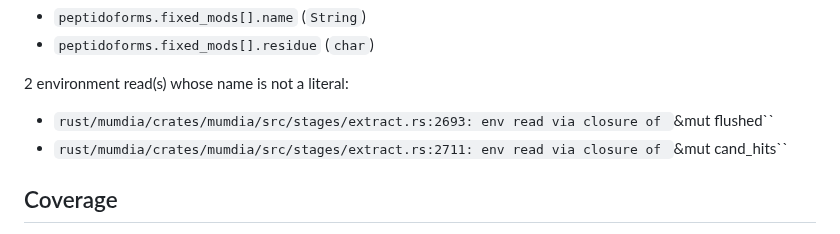
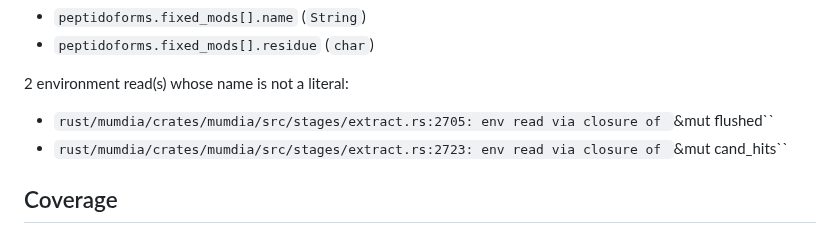
Before and after one commit to CompOmics/MuMDIA, a Markdown page: docs/24_config_reference.md, the part around the change. Drawn GitHub-style.

Commit message:
docs: regenerate the config reference (extract.rs line anchors moved)
Co-Authored-By: Claude Fable 5.1 <noreply@anthropic.com>

```diff
--- a/docs/24_config_reference.md
+++ b/docs/24_config_reference.md
@@ -821,8 +821,8 @@ Every field whose struct has an `impl Default` resolved from the source.
 
 2 environment read(s) whose name is not a literal:
 
-- `rust/mumdia/crates/mumdia/src/stages/extract.rs:2693: env read via closure of `&mut flushed``
-- `rust/mumdia/crates/mumdia/src/stages/extract.rs:2711: env read via closure of `&mut cand_hits``
+- `rust/mumdia/crates/mumdia/src/stages/extract.rs:2705: env read via closure of `&mut flushed``
+- `rust/mumdia/crates/mumdia/src/stages/extract.rs:2723: env read via closure of `&mut cand_hits``
 
 ## Coverage
 
```
